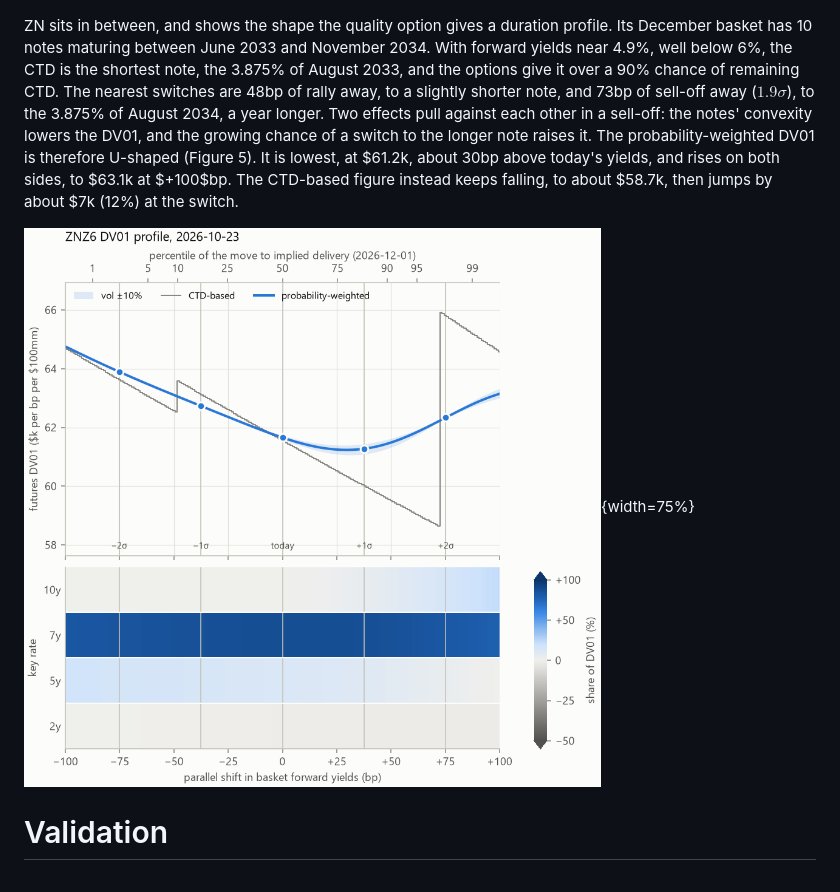
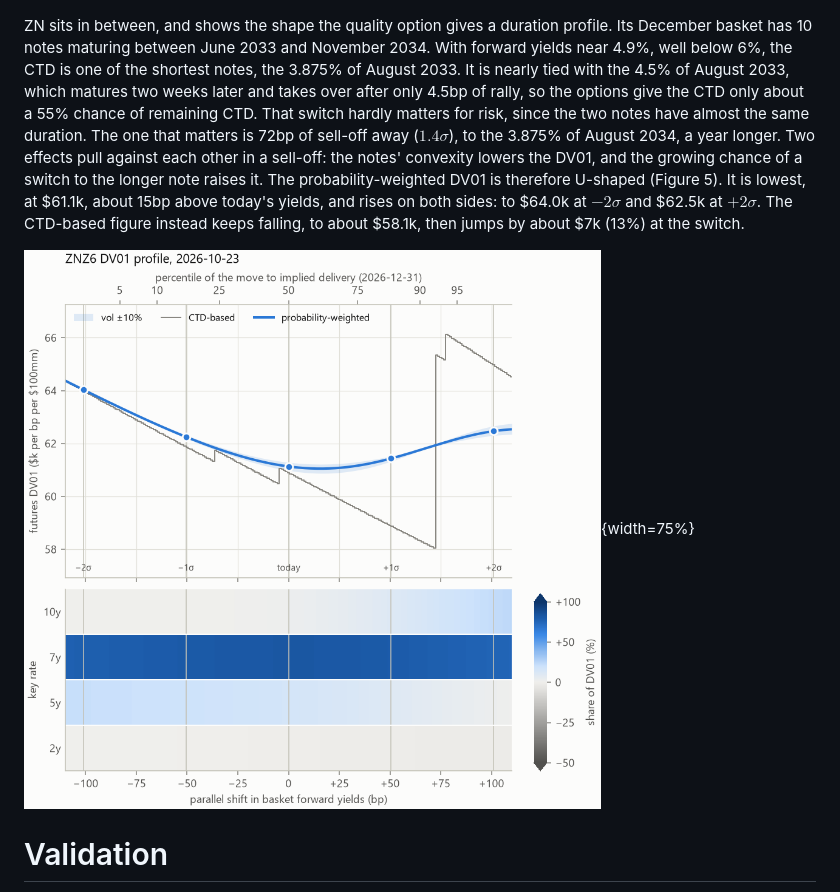
Before and after one commit to willdshi/ust-futures-ctd, a Markdown page: docs/writeup.md, the part around one of its changes. Rendered like a GitHub page; pictures changed too: docs/images/znz6-dv01-profile-2026-10-23.png.

```diff
--- a/docs/writeup.md
+++ b/docs/writeup.md
@@ -143,7 +143,7 @@ TN is the contract least prone to switching. Its December basket has only two no
 
 ![TNZ6 DV01 profile on 2026-10-23: a two-note basket with one distant switch point, where the probability-weighted and CTD-based DV01s nearly coincide.](images/tnz6-dv01-profile-2026-10-23.png){width=75%}
 
-ZN sits in between, and shows the shape the quality option gives a duration profile. Its December basket has 10 notes maturing between June 2033 and November 2034. With forward yields near 4.9%, well below 6%, the CTD is the shortest note, the 3.875% of August 2033, and the options give it over a 90% chance of remaining CTD. The nearest switches are 48bp of rally away, to a slightly shorter note, and 73bp of sell-off away ($1.9\sigma$), to the 3.875% of August 2034, a year longer. Two effects pull against each other in a sell-off: the notes' convexity lowers the DV01, and the growing chance of a switch to the longer note raises it. The probability-weighted DV01 is therefore U-shaped (Figure 5). It is lowest, at \$61.2k, about 30bp above today's yields, and rises on both sides, to \$63.1k at $+100$bp. The CTD-based figure instead keeps falling, to about \$58.7k, then jumps by about \$7k (12%) at the switch.
+ZN sits in between, and shows the shape the quality option gives a duration profile. Its December basket has 10 notes maturing between June 2033 and November 2034. With forward yields near 4.9%, well below 6%, the CTD is one of the shortest notes, the 3.875% of August 2033. It is nearly tied with the 4.5% of August 2033, which matures two weeks later and takes over after only 4.5bp of rally, so the options give the CTD only about a 55% chance of remaining CTD. That switch hardly matters for risk, since the two notes have almost the same duration. The one that matters is 72bp of sell-off away ($1.4\sigma$), to the 3.875% of August 2034, a year longer. Two effects pull against each other in a sell-off: the notes' convexity lowers the DV01, and the growing chance of a switch to the longer note raises it. The probability-weighted DV01 is therefore U-shaped (Figure 5). It is lowest, at \$61.1k, about 15bp above today's yields, and rises on both sides: to \$64.0k at $-2\sigma$ and \$62.5k at $+2\sigma$. The CTD-based figure instead keeps falling, to about \$58.1k, then jumps by about \$7k (13%) at the switch.
 
 ![ZNZ6 DV01 profile on 2026-10-23: the probability-weighted DV01 is U-shaped, as convexity lowers it in a sell-off and the chance of a switch to a longer note raises it.](images/znz6-dv01-profile-2026-10-23.png){width=75%}
 
```
Also changed, not shown: other parts of docs/writeup.md (+1 -1 lines), 1 other file.
